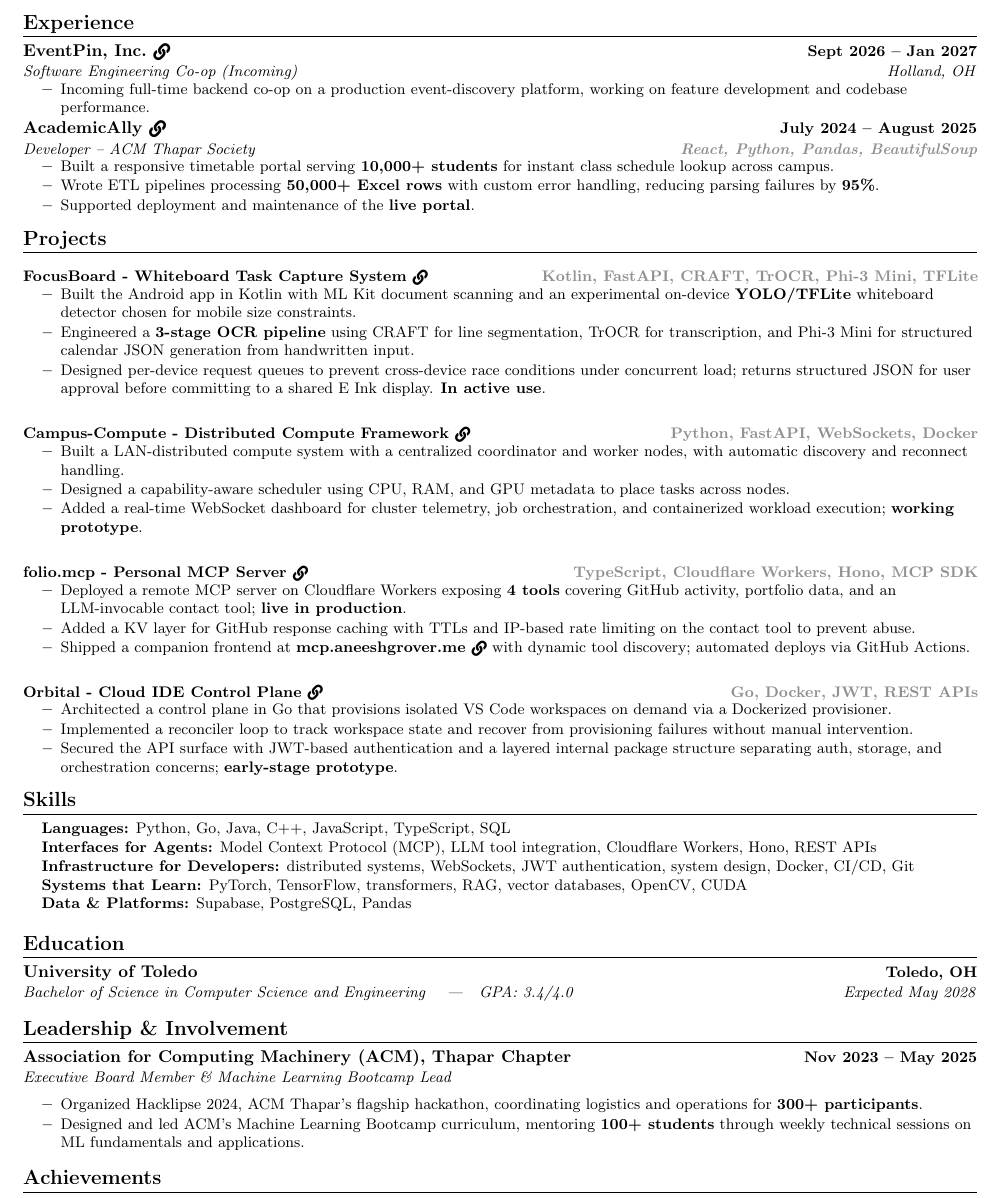
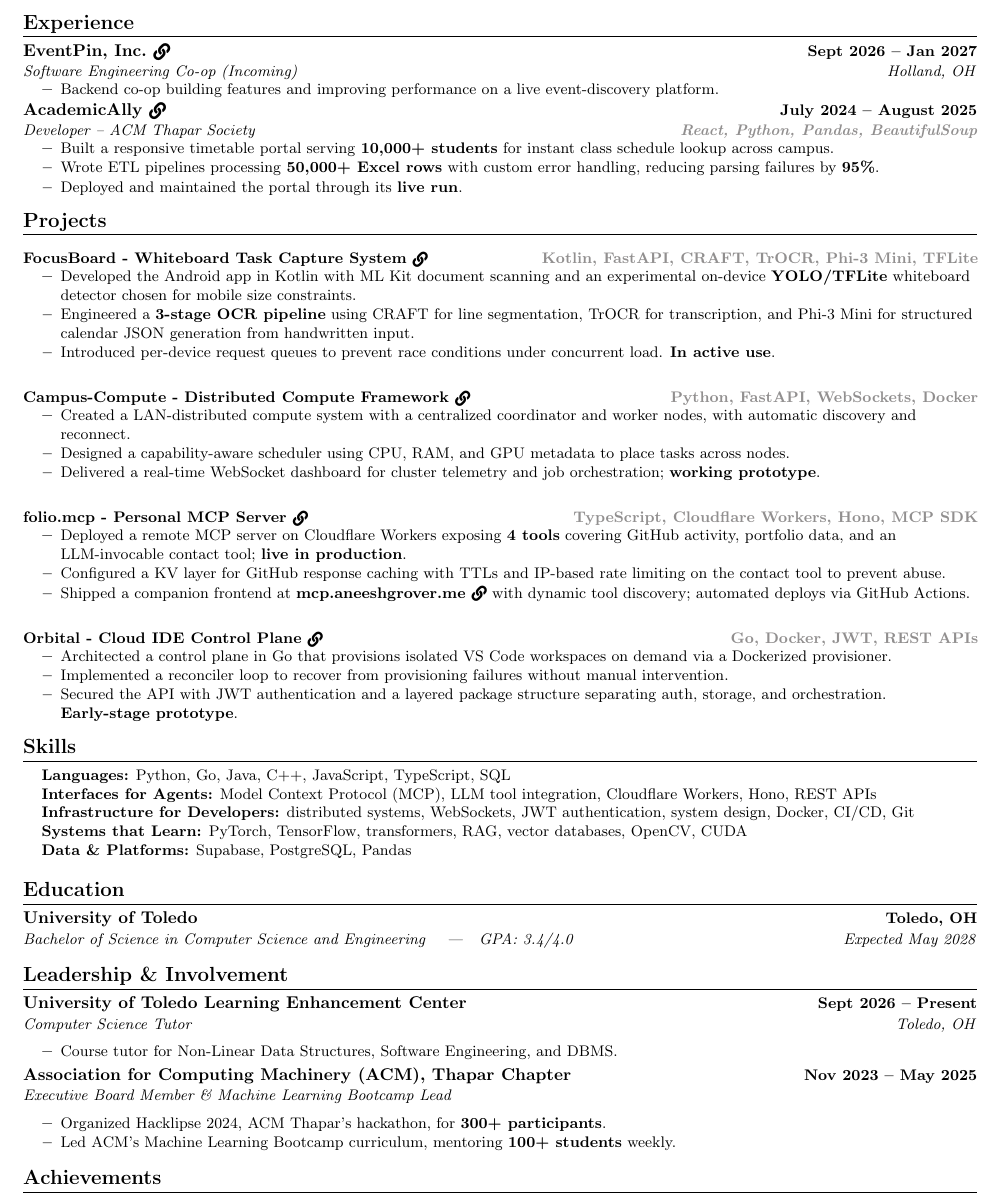
Before and after one commit to Aneesh-382005/resume-LaTeX, a LaTeX document (src/main.tex): part of the page, cut so that both start at the same text. Compiled offline with pdfLaTeX.

Commit message:
Add LEC tutor role, fix AcademicAlly dead link, tighten bullets for concision

```diff
--- a/src/main.tex
+++ b/src/main.tex
@@ -99,16 +99,16 @@
     {\clickable{https://www.eventpin.com/}{EventPin, Inc.}}{Sept 2026 -- Jan 2027}
     {Software Engineering Co-op (Incoming)}{Holland, OH}
     \resumeItemListStart
-        \resumeItem{Incoming full-time backend co-op on a production event-discovery platform, working on feature development and codebase performance.}
+        \resumeItem{Backend co-op building features and improving performance on a live event-discovery platform.}
     \resumeItemListEnd
 
 \resumeSubheading
-    {\clickable{https://timetable.acmthapar.in/}{AcademicAlly}}{July 2024 -- August 2025}
+    {\clickable{https://github.com/Aneesh-382005/AcademicAlly}{AcademicAlly}}{July 2024 -- August 2025}
     {Developer -- ACM Thapar Society}{{\hfill\small\textcolor{Gray}{\textbf{React, Python, Pandas, BeautifulSoup}}}}
     \resumeItemListStart
         \resumeItem{Built a responsive timetable portal serving \textbf{10,000+ students} for instant class schedule lookup across campus.}
         \resumeItem{Wrote ETL pipelines processing \textbf{50,000+ Excel rows} with custom error handling, reducing parsing failures by \textbf{95\%}.}
-        \resumeItem{Supported deployment and maintenance of the \textbf{\href{https://timetable.acmthapar.in/}{live portal}}.}
+        \resumeItem{Deployed and maintained the portal through its \textbf{\href{https://github.com/Aneesh-382005/AcademicAlly}{live run}}.}
     \resumeItemListEnd
 
   \resumeSubHeadingListEnd
@@ -126,9 +126,9 @@
   {\textbf{\clickable{https://github.com/Focus-Board}{FocusBoard - Whiteboard Task Capture System}}}
   {\hfill\small\textcolor{Gray}{Kotlin, FastAPI, CRAFT, TrOCR, Phi-3 Mini, TFLite}}
 \resumeItemListStart
-  \resumeItem{Built the Android app in Kotlin with ML Kit document scanning and an experimental on-device \textbf{YOLO/TFLite} whiteboard detector chosen for mobile size constraints.}
+  \resumeItem{Developed the Android app in Kotlin with ML Kit document scanning and an experimental on-device \textbf{YOLO/TFLite} whiteboard detector chosen for mobile size constraints.}
   \resumeItem{Engineered a \textbf{3-stage OCR pipeline} using CRAFT for line segmentation, TrOCR for transcription, and Phi-3 Mini for structured calendar JSON generation from handwritten input.}
-  \resumeItem{Designed per-device request queues to prevent cross-device race conditions under concurrent load; returns structured JSON for user approval before committing to a shared E Ink display. \textbf{In active use}.}
+  \resumeItem{Introduced per-device request queues to prevent race conditions under concurrent load. \textbf{In active use}.}
 \resumeItemListEnd
 
 
@@ -136,9 +136,9 @@
   {\textbf{\clickable{https://github.com/Aneesh-382005/campus-compute}{Campus-Compute - Distributed Compute Framework}}}
   {\hfill\small\textcolor{Gray}{Python, FastAPI, WebSockets, Docker}}
 \resumeItemListStart
-  \resumeItem{Built a LAN-distributed compute system with a centralized coordinator and worker nodes, with automatic discovery and reconnect handling.}
+  \resumeItem{Created a LAN-distributed compute system with a centralized coordinator and worker nodes, with automatic discovery and reconnect.}
   \resumeItem{Designed a capability-aware scheduler using CPU, RAM, and GPU metadata to place tasks across nodes.}
-  \resumeItem{Added a real-time WebSocket dashboard for cluster telemetry, job orchestration, and containerized workload execution; \textbf{working prototype}.}
+  \resumeItem{Delivered a real-time WebSocket dashboard for cluster telemetry and job orchestration; \textbf{working prototype}.}
 \resumeItemListEnd
 
 
@@ -148,7 +148,7 @@
   {\hfill\small\textcolor{Gray}{TypeScript, Cloudflare Workers, Hono, MCP SDK}}
 \resumeItemListStart
   \resumeItem{Deployed a remote MCP server on Cloudflare Workers exposing \textbf{4 tools} covering GitHub activity, portfolio data, and an LLM-invocable contact tool; \textbf{live in production}.}
-  \resumeItem{Added a KV layer for GitHub response caching with TTLs and IP-based rate limiting on the contact tool to prevent abuse.}
+  \resumeItem{Configured a KV layer for GitHub response caching with TTLs and IP-based rate limiting on the contact tool to prevent abuse.}
   \resumeItem{Shipped a companion frontend at \textbf{\clickable{https://mcp.aneeshgrover.me/}{mcp.aneeshgrover.me}} with dynamic tool discovery; automated deploys via GitHub Actions.}
 \resumeItemListEnd
 
@@ -158,8 +158,8 @@
   {\hfill\small\textcolor{Gray}{Go, Docker, JWT, REST APIs}}
 \resumeItemListStart
   \resumeItem{Architected a control plane in Go that provisions isolated VS Code workspaces on demand via a Dockerized provisioner.}
-  \resumeItem{Implemented a reconciler loop to track workspace state and recover from provisioning failures without manual intervention.}
-  \resumeItem{Secured the API surface with JWT-based authentication and a layered internal package structure separating auth, storage, and orchestration concerns; \textbf{early-stage prototype}.}
+  \resumeItem{Implemented a reconciler loop to recover from provisioning failures without manual intervention.}
+  \resumeItem{Secured the API with JWT authentication and a layered package structure separating auth, storage, and orchestration. \textbf{Early-stage prototype}.}
 \resumeItemListEnd
 
 \resumeSubHeadingListEnd
@@ -196,12 +196,20 @@
 \resumeSubHeadingListStart
 
 \resumeSubheading
+  {University of Toledo Learning Enhancement Center}{Sept 2026 -- Present}
+  {Computer Science Tutor}{Toledo, OH}
+
+  \resumeItemListStart
+    \resumeItem{Course tutor for Non-Linear Data Structures, Software Engineering, and DBMS.}
+  \resumeItemListEnd
+
+\resumeSubheading
   {Association for Computing Machinery (ACM), Thapar Chapter}{Nov 2023 -- May 2025}
   {Executive Board Member \& Machine Learning Bootcamp Lead}{}
 
   \resumeItemListStart
-    \resumeItem{Organized Hacklipse 2024, ACM Thapar's flagship hackathon, coordinating logistics and operations for \textbf{300+ participants}.}
-    \resumeItem{Designed and led ACM's Machine Learning Bootcamp curriculum, mentoring \textbf{100+ students} through weekly technical sessions on ML fundamentals and applications.}
+    \resumeItem{Organized Hacklipse 2024, ACM Thapar's hackathon, for \textbf{300+ participants}.}
+    \resumeItem{Led ACM's Machine Learning Bootcamp curriculum, mentoring \textbf{100+ students} weekly.}
   \resumeItemListEnd
 
 \resumeSubHeadingListEnd
```
